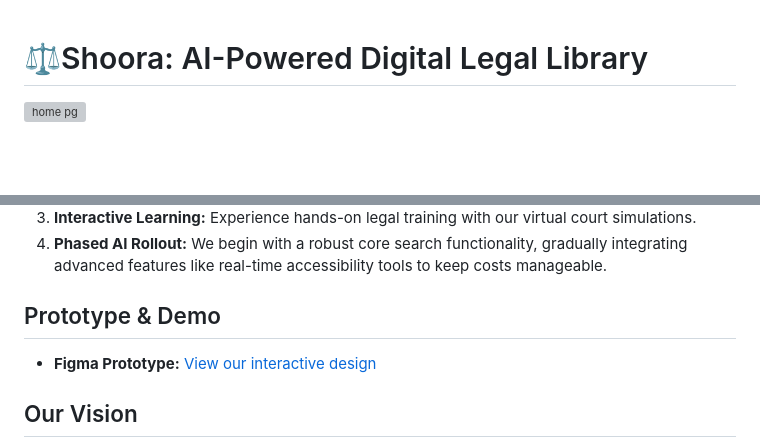
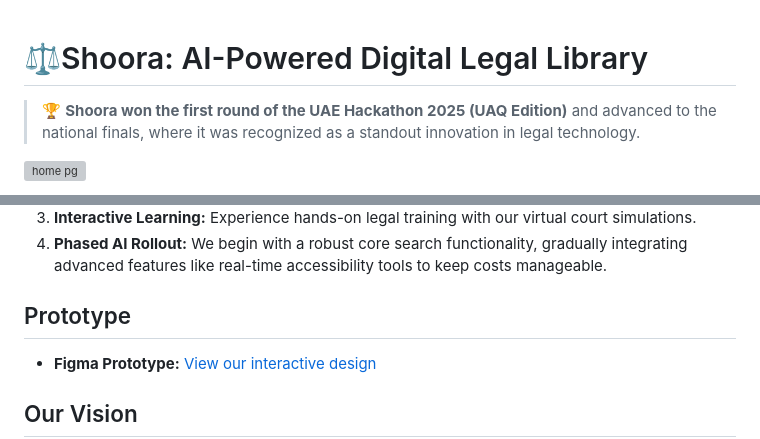
Before and after one commit to j-shafeeqa/Shoora-UAE-Hackathon-Round1, a Markdown page: README.md, 2 parts joined by grey strips. Drawn GitHub-style; blank space fills up the shorter version; grey boxes are pictures that could not be loaded.

```diff
--- a/README.md
+++ b/README.md
@@ -1,4 +1,6 @@
 # ⚖️Shoora: AI-Powered Digital Legal Library
+> 🏆 **Shoora won the first round of the UAE Hackathon 2025 (UAQ Edition)** and advanced to the national finals, where it was recognized as a standout innovation in legal technology.
+
 ![home pg ](https://github.com/user-attachments/assets/ac75539c-028e-4b21-a146-721fbd23a587)
 
 Shoora is an innovative, AI-driven legal research and training platform designed exclusively for the UAQ Edition of the UAE Hackathon. By unifying scattered legal resources into one intelligent, accessible hub, Shoora transforms how legal professionals, students, and government entities search, learn, and interact with legal materials.
@@ -41,7 +43,7 @@ Shoora tackles these problems head-on with a suite of groundbreaking features:
 3. **Interactive Learning:** Experience hands-on legal training with our virtual court simulations.
 4. **Phased AI Rollout:** We begin with a robust core search functionality, gradually integrating advanced features like real-time accessibility tools to keep costs manageable.
 
-## Prototype & Demo
+## Prototype
 
 - **Figma Prototype:** [View our interactive design](https://www.figma.com/design/tFnT28BMjpsPbvbOroa5st/UAE-Hackathon?node-id=0-1&t=0q3roNQOnZ06qXhm-1)
 
```
